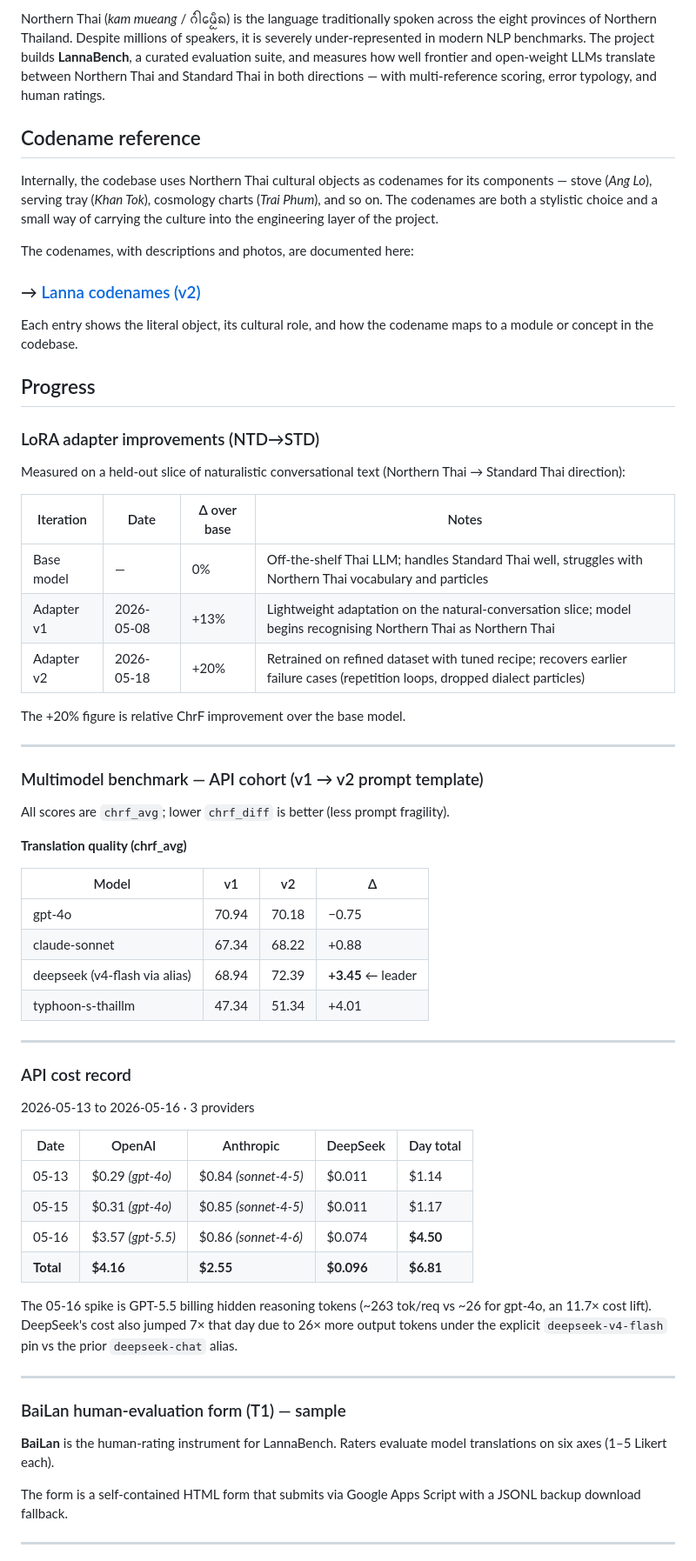
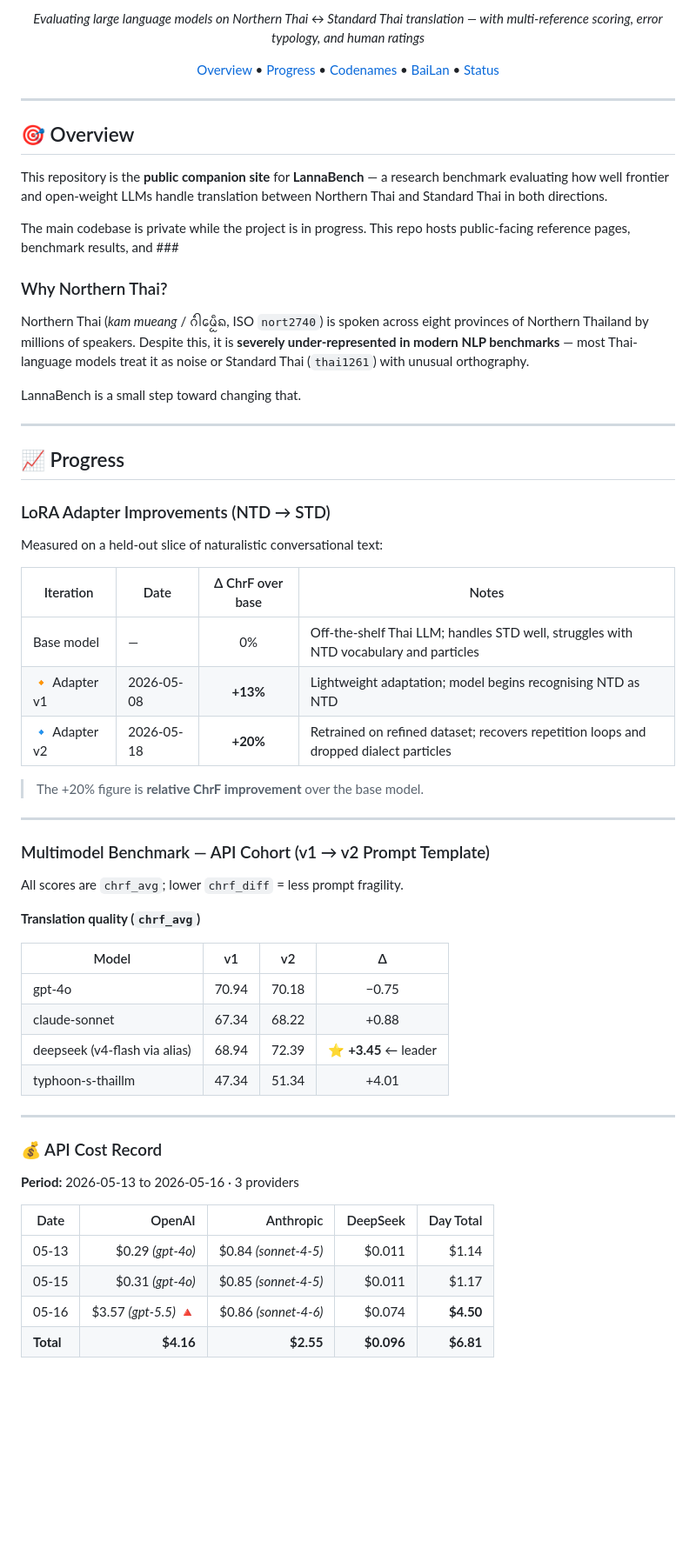
Before and after one commit to n-sanitdee/northern-thai-llm-site, a Markdown page: README.md, the part around one of its changes. Shown at 87% size. Rendered like a GitHub page; blank space fills up the shorter version.

```diff
--- a/README.md
+++ b/README.md
@@ -10,80 +9,66 @@ repo hosts public-facing reference pages.
 
-Northern Thai (*kam mueang* / ᨣᩴᩤᨾᩮᩬᩥᨦ) is the language traditionally spoken
-across the eight provinces of Northern Thailand. Despite millions of
-speakers, it is severely under-represented in modern NLP benchmarks. The
-project builds **LannaBench**, a curated evaluation suite, and measures how
-well frontier and open-weight LLMs translate between Northern Thai and
-Standard Thai in both directions — with multi-reference scoring, error
-typology, and human ratings.
+*Evaluating large language models on Northern Thai ↔ Standard Thai translation — with multi-reference scoring, error typology, and human ratings*
 
-## Codename reference
+[Overview](#-overview) • [Progress](#-progress) • [Codenames](#️-codename-reference) • [BaiLan](#-bailan-human-evaluation) • [Status](#-project-status)
 
-Internally, the codebase uses Northern Thai cultural objects as codenames
-for its components — stove (*Ang Lo*), serving tray (*Khan Tok*),
-cosmology charts (*Trai Phum*), and so on. The codenames are both a
-stylistic choice and a small way of carrying the culture into the
-engineering layer of the project.
+</div>
 
-The codenames, with descriptions and photos, are documented here:
+-----
 
-### → [Lanna codenames (v2)](https://n-sanitdee.github.io/northern-thai-llm-site/lanna-codenames-v2.html)
+## 🎯 Overview
 
-Each entry shows the literal object, its cultural role, and how the
-codename maps to a module or concept in the codebase.
+This repository is the **public companion site** for **LannaBench** — a research benchmark evaluating how well frontier and open-weight LLMs handle translation between Northern Thai and Standard Thai in both directions.
 
-## Progress
+The main codebase is private while the project is in progress. This repo hosts public-facing reference pages, benchmark results, and ###
 
-### LoRA adapter improvements (NTD→STD)
+### Why Northern Thai?
 
-Measured on a held-out slice of naturalistic conversational text
-(Northern Thai → Standard Thai direction):
+Northern Thai (*kam mueang* / ᨣᩴᩤᨾᩮᩬᩥᨦ, ISO `nort2740`) is spoken across eight provinces of Northern Thailand by millions of speakers. Despite this, it is **severely under-represented in modern NLP benchmarks** — most Thai-language models treat it as noise or Standard Thai (`thai1261`) with unusual orthography.
 
-| Iteration | Date | Δ over base | Notes |
-|---|---|---|---|
-| Base model | — | 0% | Off-the-shelf Thai LLM; handles Standard Thai well, struggles with Northern Thai vocabulary and particles |
-| Adapter v1 | 2026-05-08 | +13% | Lightweight adaptation on the natural-conversation slice; model begins recognising Northern Thai as Northern Thai |
-| Adapter v2 | 2026-05-18 | +20% | Retrained on refined dataset with tuned recipe; recovers earlier failure cases (repetition loops, dropped dialect particles) |
+LannaBench is a small step toward changing that.
 
-The +20% figure is relative ChrF improvement over the base model.
+-----
 
----
+## 📈 Progress
 
-### Multimodel benchmark — API cohort (v1 → v2 prompt template)
+### LoRA Adapter Improvements (NTD → STD)
 
-All scores are `chrf_avg`; lower `chrf_diff` is better (less prompt fragility).
+Measured on a held-out slice of naturalistic conversational text:
 
-**Translation quality (chrf\_avg)**
+|Iteration   |Date      |Δ ChrF over base|Notes                                                                                |
+|------------|----------|:--------------:|-------------------------------------------------------------------------------------|
+|Base model  |—         |0%              |Off-the-shelf Thai LLM; handles STD well, struggles with NTD vocabulary and particles|
+|🔸 Adapter v1|2026-05-08|**+13%**        |Lightweight adaptation; model begins recognising NTD as NTD                          |
+|🔹 Adapter v2|2026-05-18|**+20%**        |Retrained on refined dataset; recovers repetition loops and dropped dialect particles|
 
-| Model | v1 | v2 | Δ |
-|---|---|---|---|
-| gpt-4o | 70.94 | 70.18 | −0.75 |
-| claude-sonnet | 67.34 | 68.22 | +0.88 |
-| deepseek (v4-flash via alias) | 68.94 | 72.39 | **+3.45** ← leader |
-| typhoon-s-thaillm | 47.34 | 51.34 | +4.01 |
 
----
+> The +20% figure is **relative ChrF improvement** over the base model.
 
-### API cost record
+-----
 
-2026-05-13 to 2026-05-16 · 3 providers
+### Multimodel Benchmark — API Cohort (v1 → v2 Prompt Template)
 
-| Date | OpenAI | Anthropic | DeepSeek | Day total |
-|---|---|---|---|---|
-| 05-13 | $0.29 *(gpt-4o)* | $0.84 *(sonnet-4-5)* | $0.011 | $1.14 |
-| 05-15 | $0.31 *(gpt-4o)* | $0.85 *(sonnet-4-5)* | $0.011 | $1.17 |
-| 05-16 | $3.57 *(gpt-5.5)* | $0.86 *(sonnet-4-6)* | $0.074 | **$4.50** |
-| **Total** | **$4.16** | **$2.55** | **$0.096** | **$6.81** |
+All scores are `chrf_avg`; lower `chrf_diff` = less prompt fragility.
 
-The 05-16 spike is GPT-5.5 billing hidden reasoning tokens (~263 tok/req vs ~26 for gpt-4o, an 11.7× cost lift). DeepSeek's cost also jumped 7× that day due to 26× more output tokens under the explicit `deepseek-v4-flash` pin vs the prior `deepseek-chat` alias.
+**Translation quality (`chrf_avg`)**
 
----
+|Model                        |v1   |v2   |Δ                   |
+|-----------------------------|:---:|:---:|:------------------:|
+|gpt-4o                       |70.94|70.18|−0.75               |
+|claude-sonnet                |67.34|68.22|+0.88               |
+|deepseek (v4-flash via alias)|68.94|72.39|⭐ **+3.45** ← leader|
+|typhoon-s-thaillm            |47.34|51.34|+4.01               |
 
-### BaiLan human-evaluation form (T1) — sample
+-----
 
-**BaiLan** is the human-rating instrument for LannaBench. Raters evaluate
-model translations on six axes (1–5 Likert each).
+### 💰 API Cost Record
 
-The form is a self-contained HTML form that submits via Google Apps Script with a JSONL backup download fallback.
+**Period:** 2026-05-13 to 2026-05-16 · 3 providers
 
----
+|Date     |OpenAI             |Anthropic           |DeepSeek  |Day Total|
+|---------|------------------:|-------------------:|---------:|--------:|
+|05-13    |$0.29 *(gpt-4o)*   |$0.84 *(sonnet-4-5)*|$0.011    |$1.14    |
+|05-15    |$0.31 *(gpt-4o)*   |$0.85 *(sonnet-4-5)*|$0.011    |$1.17    |
+|05-16    |$3.57 *(gpt-5.5)* 🔺|$0.86 *(sonnet-4-6)*|$0.074    |**$4.50**|
+|**Total**|**$4.16**          |**$2.55**           |**$0.096**|**$6.81**|
 
```
Also changed, not shown: other parts of README.md (+42 -8 lines).
